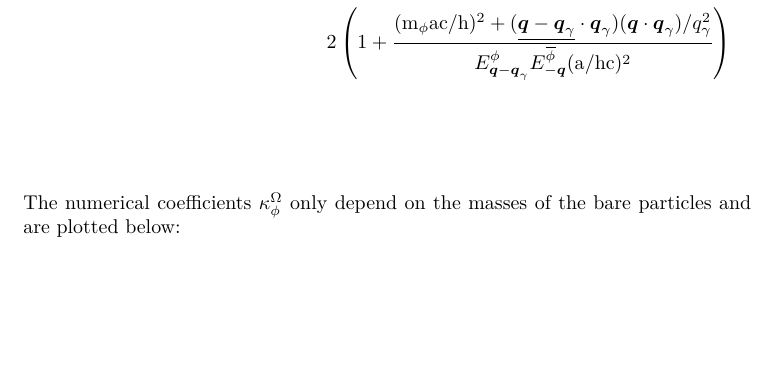
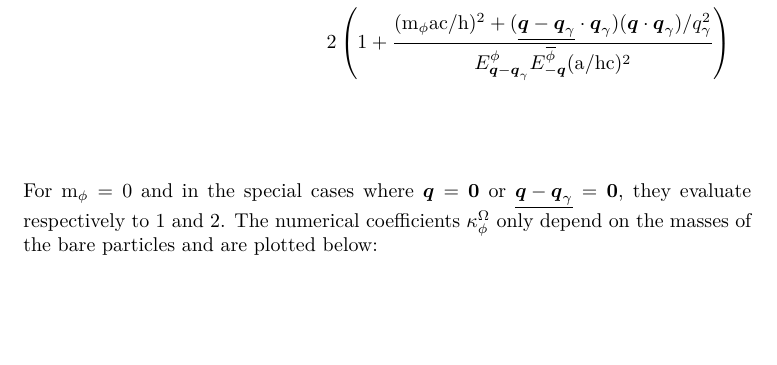
Before and after one commit to quantum-ethics/quantum-ethics, a LaTeX thesis (Quantum Field Theory.tex): part of page 61 of 83, cut so that both start at the same text. Compiled offline with pdfLaTeX.

Commit message:
Specified dressed vacuum energy expression for m=0

```diff
--- a/Quantum Field Theory.tex
+++ b/Quantum Field Theory.tex
@@ -1279,6 +1279,7 @@ where the spin summations evaluate to:
 \sum_{\sp',\sp,\sp_\photon} \left| \ddirspin \pt {\q - \q_\photon} {\sp'} \gammat 0 \gamvec \dirspin {\antiparticle \pt} {-\q} \sp \ssp \cphotonspin {\q_\photon} {\sp_\photon} \right|^2 = \\
 2 \left( 1 + \frac{( \mp \pt \a \c / \h )^2 + ( \eqp{\q - \q_\photon} \ssp \q_\photon ) ( \q \ssp \q_\photon ) / q_\photon^2}{\Ek \pt {\q - \q_\photon} \Ek {\antiparticle \pt} {-\q} ( \a / \h \c )^2} \right)
 \end{multline*}
+For $\mp \pt = 0$ and in the special cases where $\q = \sv 0$ or $\eqp{\q - \q_\photon} = \sv 0$, they evaluate respectively to $1$ and $2$.
 The numerical coefficients $\kappa^\vac_\pt$ only depend on the masses of the bare particles and are plotted below:
 \begin{center}
 \includegraphics[scale=0.4]{images/graphics/Vacuum_Energy_2.pdf}\\
```
